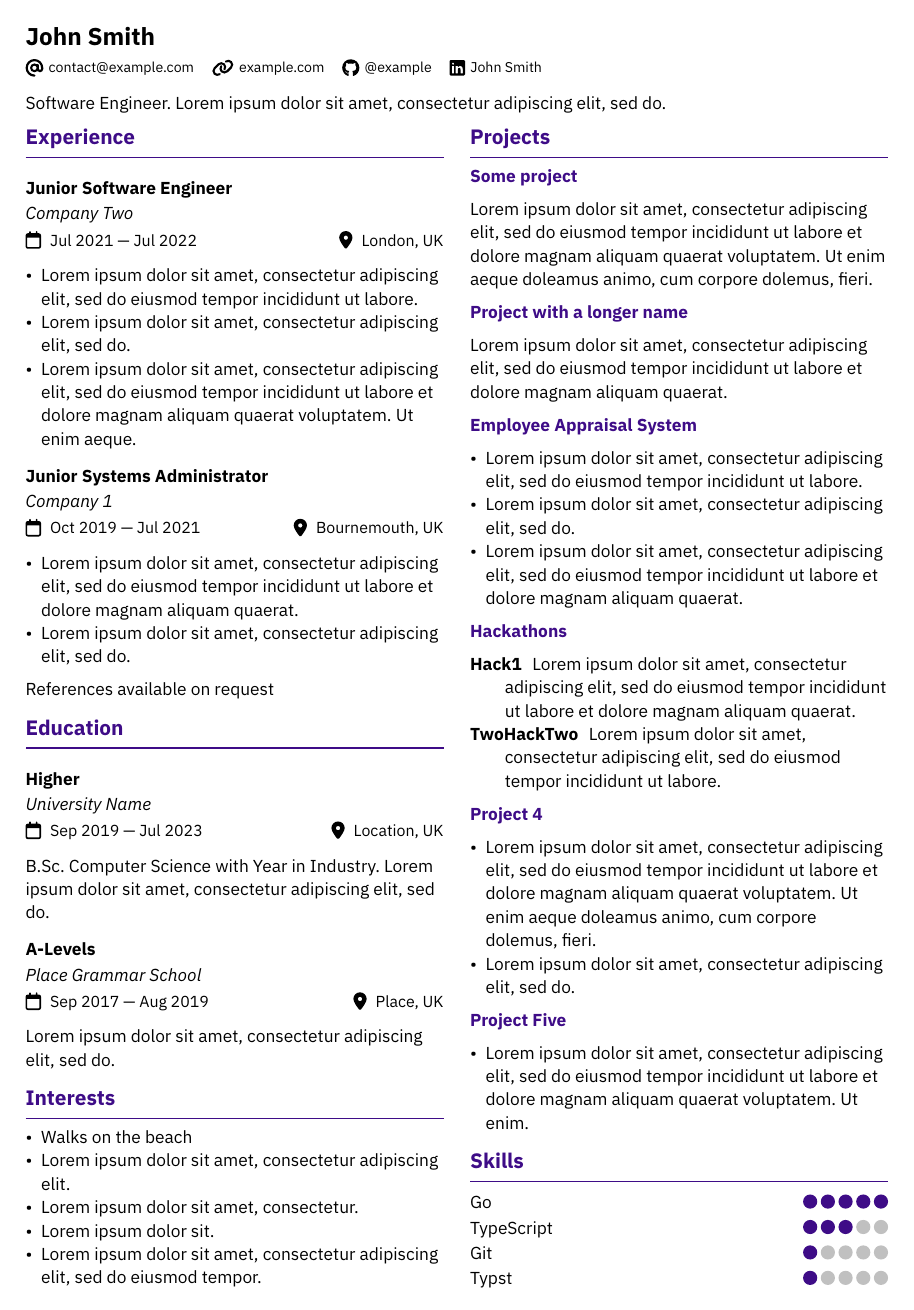
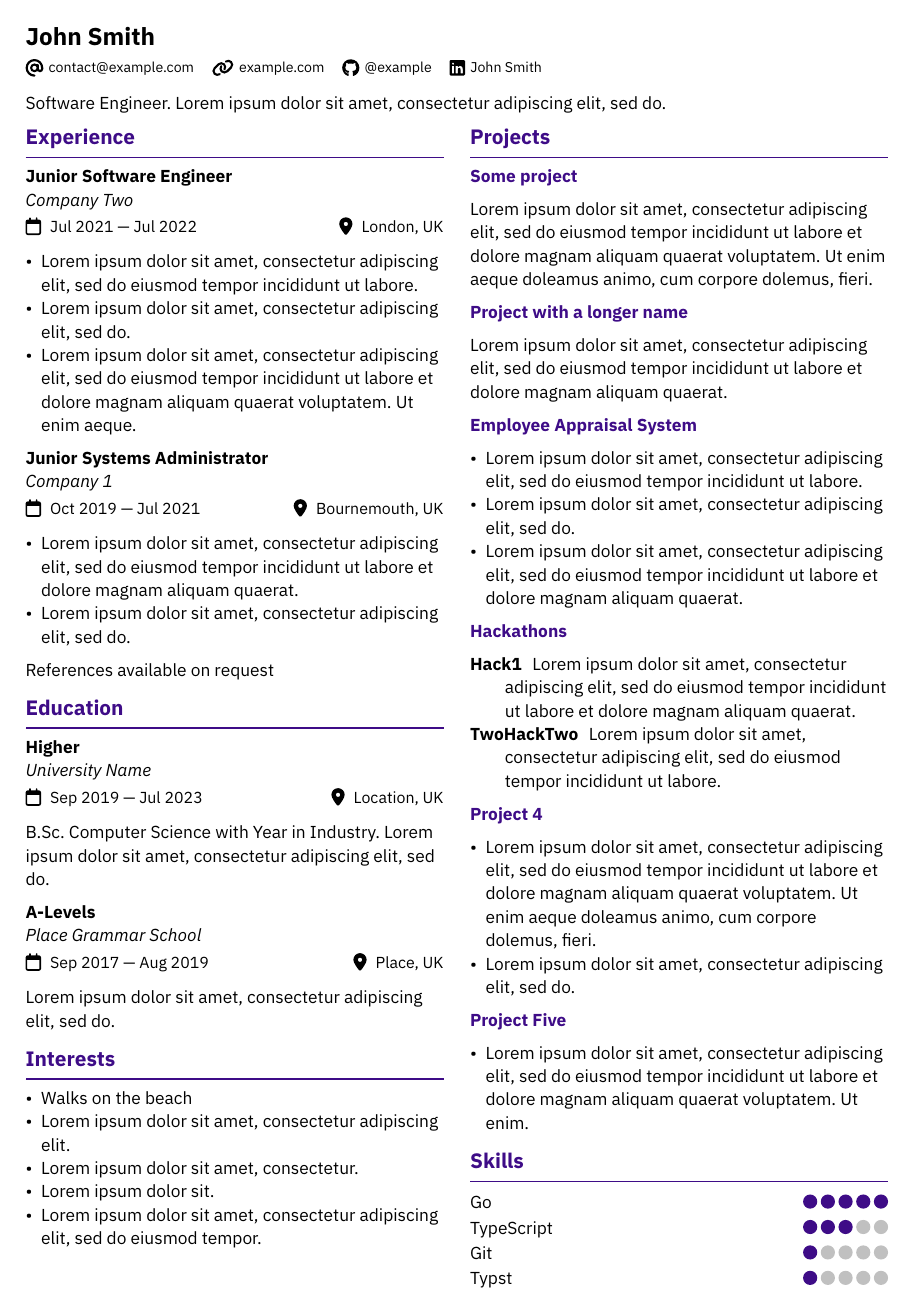
Before and after one commit to GeorgeHoneywood/alta-typst, a Typst document (example.typ, which reads alta-typst.typ): the whole page. Compiled offline with Typst 0.15.

Commit message:
fix: wonky level 3 headings

```diff
--- a/alta-typst.typ
+++ b/alta-typst.typ
@@ -90,6 +90,10 @@
   )
 
   show heading.where(
+    level: 3
+  ): it => text(it.body)
+
+  show heading.where(
     level: 4
   ): it => text(
     fill: primary_colour,
--- a/example.typ
+++ b/example.typ
@@ -12,8 +12,7 @@
   [
     == Experience
 
-    === Junior Software Engineer
-
+    === Junior Software Engineer \
     _Company Two_\
     #term[Jul 2021 --- Jul 2022][London, UK]
 
@@ -21,8 +20,7 @@
     - #lorem(10)
     - #lorem(24)
 
-    === Junior Systems Administrator
-
+    === Junior Systems Administrator \
     _Company 1_\
     #term[Oct 2019 --- Jul 2021][Bournemouth, UK]
 
@@ -33,15 +31,13 @@
 
     == Education
 
-    === Higher
-
+    === Higher \
     _University Name_\
     #term[Sep 2019 --- Jul 2023][Location, UK]
 
     B.Sc. Computer Science with Year in Industry. #lorem(10)
 
-    === A-Levels
-
+    === A-Levels \
     _Place Grammar School_\
     #term[Sep 2017 --- Aug 2019][Place, UK]
 
```
Also changed, not shown: example.pdf.
